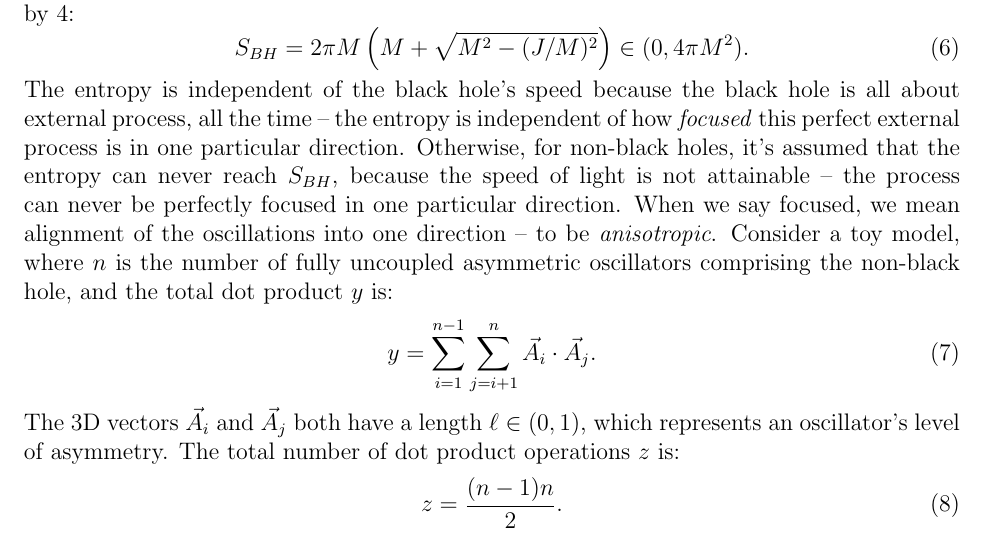
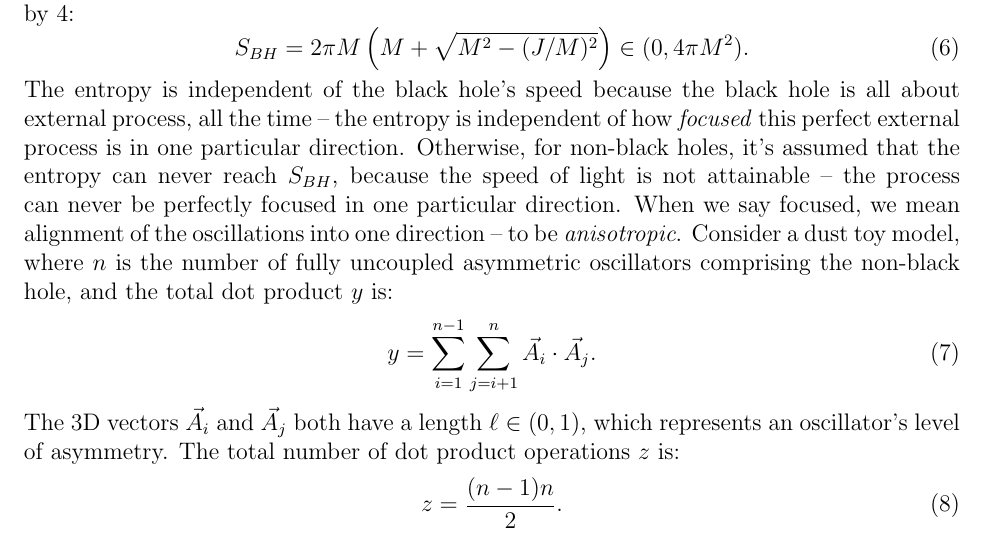
Before and after one commit to sjhalayka/papers, a LaTeX paper (space_travel/bezier_escape.tex): part of page 3 of 3, cut so that both start at the same text. Compiled offline with pdfLaTeX.

Commit message:
Add files via upload

```diff
--- a/space_travel/bezier_escape.tex
+++ b/space_travel/bezier_escape.tex
@@ -122,7 +122,7 @@ S_{BH} = 2 \pi M \left(M + \sqrt{M^2 - (J/M)^2}\right) \in (0, 4\pi M^2).
 The entropy is independent of the black hole's speed because the black hole is all about external process, all the time -- the entropy is independent of how \textit{focused} this perfect external process is in one particular direction.
 Otherwise, for non-black holes, it's assumed that the entropy can never reach $S_{BH}$, because the speed of light is not attainable -- the process can never be perfectly focused in one particular direction.
 When we say focused, we mean alignment of the oscillations into one direction -- to be \textit{anisotropic}.
-Consider a toy model, where $n$ is the number of fully uncoupled asymmetric oscillators comprising the non-black hole, and the total dot product $y$ is:
+Consider a dust toy model, where $n$ is the number of fully uncoupled asymmetric oscillators comprising the non-black hole, and the total dot product $y$ is:
 \begin{equation}
 y = \sum_{i = 1}^{n - 1}  \sum_{j = i + 1}^{n} {\vec{A}}_i  \cdot {\vec{A}}_j.
 \end{equation}
```
Also changed, not shown: space_travel/bezier_escape.pdf.
